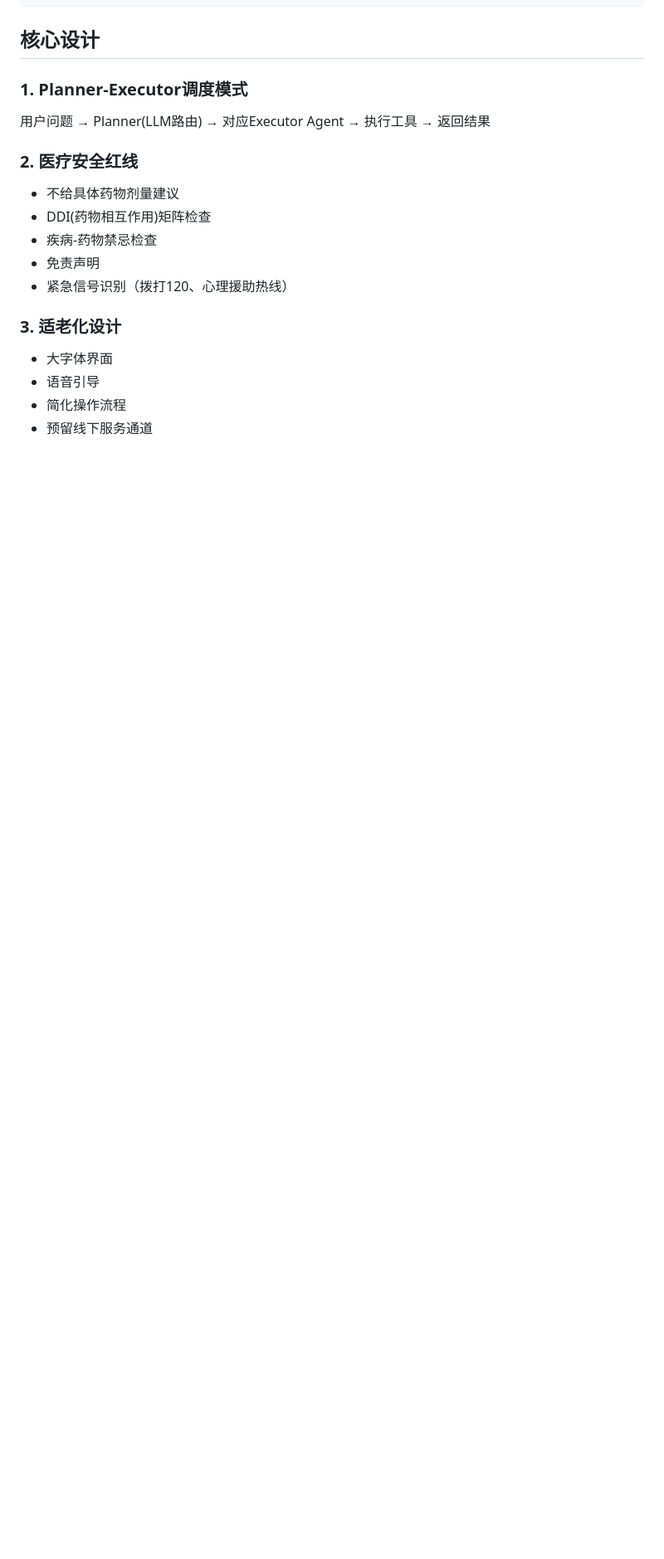
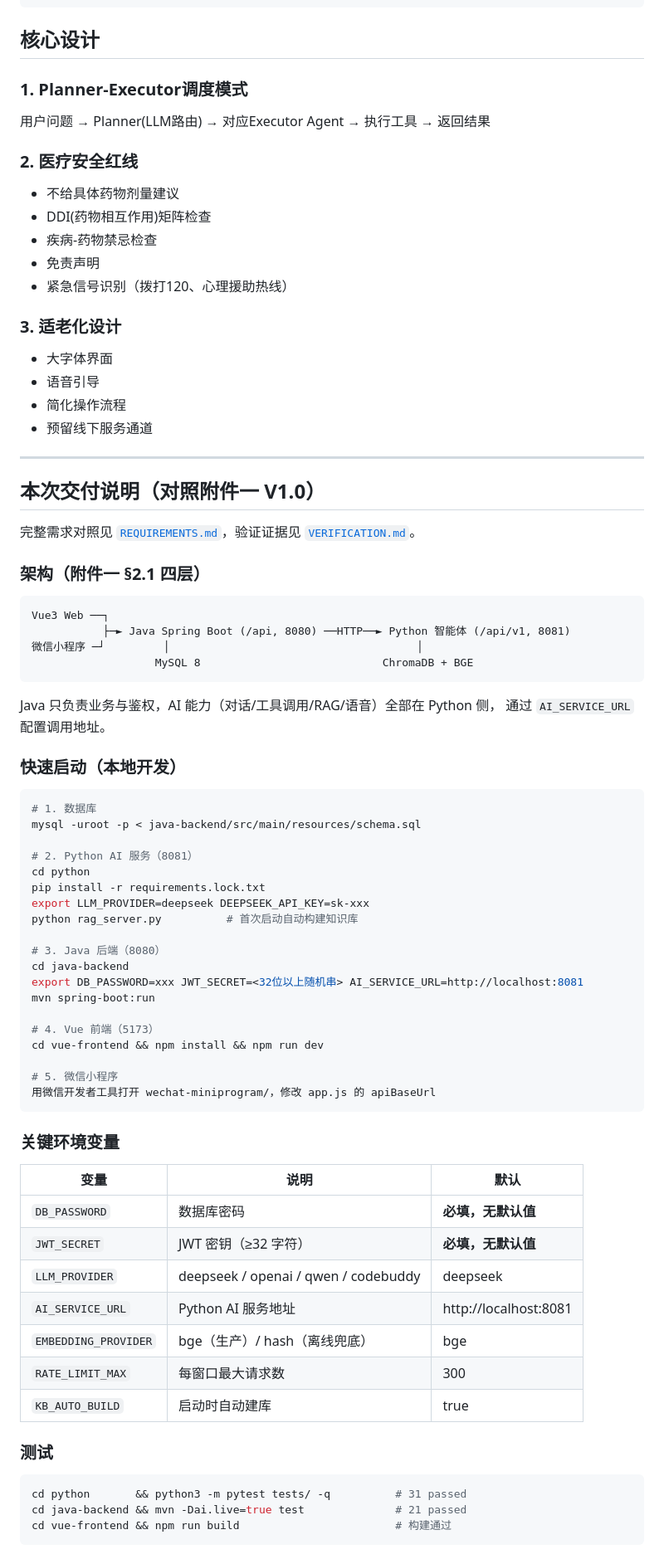
Before and after one commit to GreenOilyChicken/zhiban-ai, a Markdown page: README.md, the part around the change. Shown at 83% size. Rendered like a GitHub page; blank space fills up the shorter version.

````diff
--- a/README.md
+++ b/README.md
@@ -127,3 +127,65 @@ npm run dev
 - 语音引导
 - 简化操作流程
 - 预留线下服务通道
+
+---
+
+## 本次交付说明（对照附件一 V1.0）
+
+完整需求对照见 [`REQUIREMENTS.md`](REQUIREMENTS.md)，验证证据见 [`VERIFICATION.md`](VERIFICATION.md)。
+
+### 架构（附件一 §2.1 四层）
+
+```
+Vue3 Web ──┐
+           ├─► Java Spring Boot (/api, 8080) ──HTTP──► Python 智能体 (/api/v1, 8081)
+微信小程序 ─┘         │                                      │
+                   MySQL 8                            ChromaDB + BGE
+```
+
+Java 只负责业务与鉴权，AI 能力（对话/工具调用/RAG/语音）全部在 Python 侧，
+通过 `AI_SERVICE_URL` 配置调用地址。
+
+### 快速启动（本地开发）
+
+```bash
+# 1. 数据库
+mysql -uroot -p < java-backend/src/main/resources/schema.sql
+
+# 2. Python AI 服务（8081）
+cd python
+pip install -r requirements.lock.txt
+export LLM_PROVIDER=deepseek DEEPSEEK_API_KEY=sk-xxx
+python rag_server.py          # 首次启动自动构建知识库
+
+# 3. Java 后端（8080）
+cd java-backend
+export DB_PASSWORD=xxx JWT_SECRET=<32位以上随机串> AI_SERVICE_URL=http://localhost:8081
+mvn spring-boot:run
+
+# 4. Vue 前端（5173）
+cd vue-frontend && npm install && npm run dev
+
+# 5. 微信小程序
+用微信开发者工具打开 wechat-miniprogram/，修改 app.js 的 apiBaseUrl
+```
+
+### 关键环境变量
+
+| 变量 | 说明 | 默认 |
+|---|---|---|
+| `DB_PASSWORD` | 数据库密码 | **必填，无默认值** |
+| `JWT_SECRET` | JWT 密钥（≥32 字符） | **必填，无默认值** |
+| `LLM_PROVIDER` | deepseek / openai / qwen / codebuddy | deepseek |
+| `AI_SERVICE_URL` | Python AI 服务地址 | http://localhost:8081 |
+| `EMBEDDING_PROVIDER` | bge（生产）/ hash（离线兜底） | bge |
+| `RATE_LIMIT_MAX` | 每窗口最大请求数 | 300 |
+| `KB_AUTO_BUILD` | 启动时自动建库 | true |
+
+### 测试
+
+```bash
+cd python       && python3 -m pytest tests/ -q          # 31 passed
+cd java-backend && mvn -Dai.live=true test              # 21 passed
+cd vue-frontend && npm run build                        # 构建通过
+```
````
Also changed, not shown: REQUIREMENTS.md (added, +301 -0 lines), VERIFICATION.md (added, +282 -0 lines).
